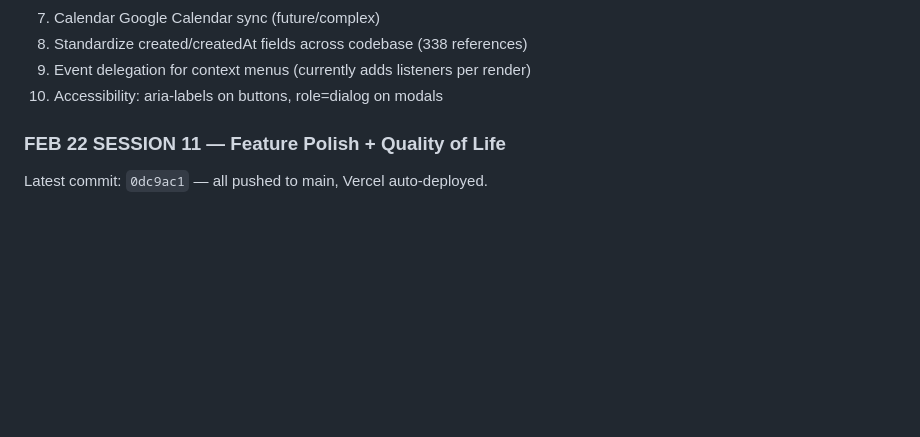
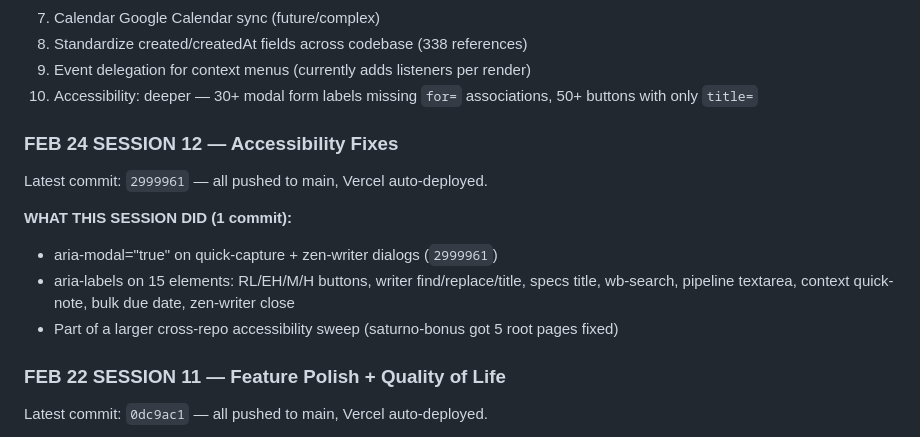
Before and after one commit to gabosaturno11/astra-command-center, a Markdown page: CLAUDE.md, the part around the change. Drawn GitHub-style; blank space fills up the shorter version.

Commit message:
Update CLAUDE.md: document session 12 accessibility fixes

```diff
--- a/CLAUDE.md
+++ b/CLAUDE.md
@@ -335,7 +335,15 @@ File: 43,441 lines (down from 50,770 — massive 7,329 line reduction, -14.4%).
 7. Calendar Google Calendar sync (future/complex)
 8. Standardize created/createdAt fields across codebase (338 references)
 9. Event delegation for context menus (currently adds listeners per render)
-10. Accessibility: aria-labels on buttons, role=dialog on modals
+10. Accessibility: deeper — 30+ modal form labels missing `for=` associations, 50+ buttons with only `title=`
+
+### FEB 24 SESSION 12 — Accessibility Fixes
+Latest commit: `2999961` — all pushed to main, Vercel auto-deployed.
+
+**WHAT THIS SESSION DID (1 commit):**
+- aria-modal="true" on quick-capture + zen-writer dialogs (`2999961`)
+- aria-labels on 15 elements: RL/EH/M/H buttons, writer find/replace/title, specs title, wb-search, pipeline textarea, context quick-note, bulk due date, zen-writer close
+- Part of a larger cross-repo accessibility sweep (saturno-bonus got 5 root pages fixed)
 
 ### FEB 22 SESSION 11 — Feature Polish + Quality of Life
 Latest commit: `0dc9ac1` — all pushed to main, Vercel auto-deployed.
```
